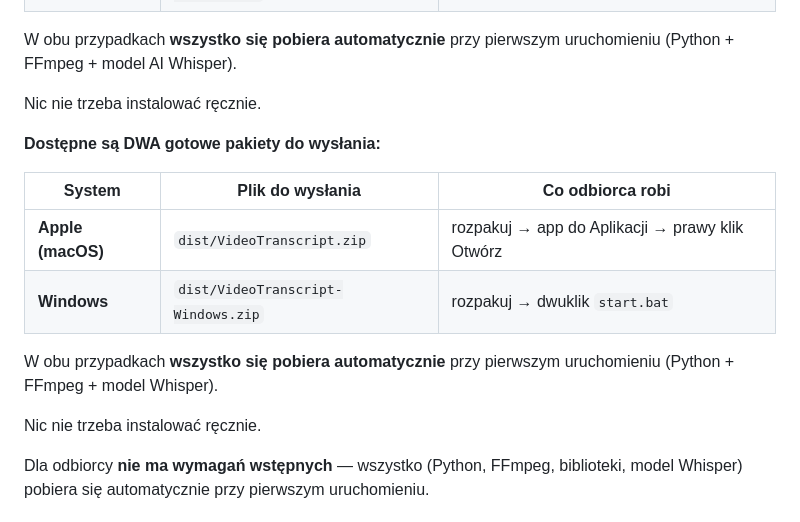
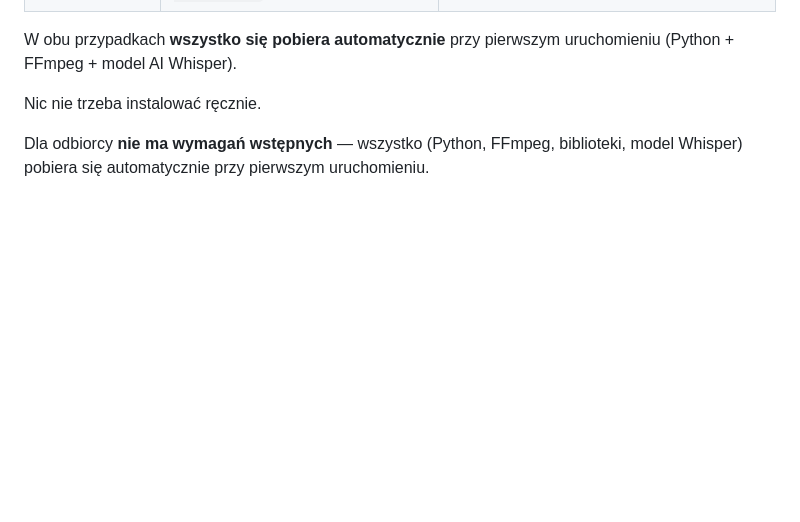
Before and after one commit to jaromngmt-hub/transkrypt, a Markdown page: README.md, the part around the change. Rendered like a GitHub page; blank space fills up the shorter version.

Commit message:
Clean up README duplication and improve project header

```diff
--- a/README.md
+++ b/README.md
@@ -12,17 +12,6 @@ Działa całkowicie offline po pierwszym uruchomieniu. Obsługuje pliki lokalne
 | **Windows**       | `dist/VideoTranscript-Windows.zip`     | rozpakuj → dwuklik `start.bat`   |
 
 W obu przypadkach **wszystko się pobiera automatycznie** przy pierwszym uruchomieniu (Python + FFmpeg + model AI Whisper).
-
-Nic nie trzeba instalować ręcznie.
-
-**Dostępne są DWA gotowe pakiety do wysłania:**
-
-| System   | Plik do wysłania                        | Co odbiorca robi                  |
-|----------|-----------------------------------------|-----------------------------------|
-| **Apple (macOS)** | `dist/VideoTranscript.zip`             | rozpakuj → app do Aplikacji → prawy klik Otwórz |
-| **Windows**       | `dist/VideoTranscript-Windows.zip`     | rozpakuj → dwuklik `start.bat`   |
-
-W obu przypadkach **wszystko się pobiera automatycznie** przy pierwszym uruchomieniu (Python + FFmpeg + model Whisper).
 
 Nic nie trzeba instalować ręcznie.
 
```
